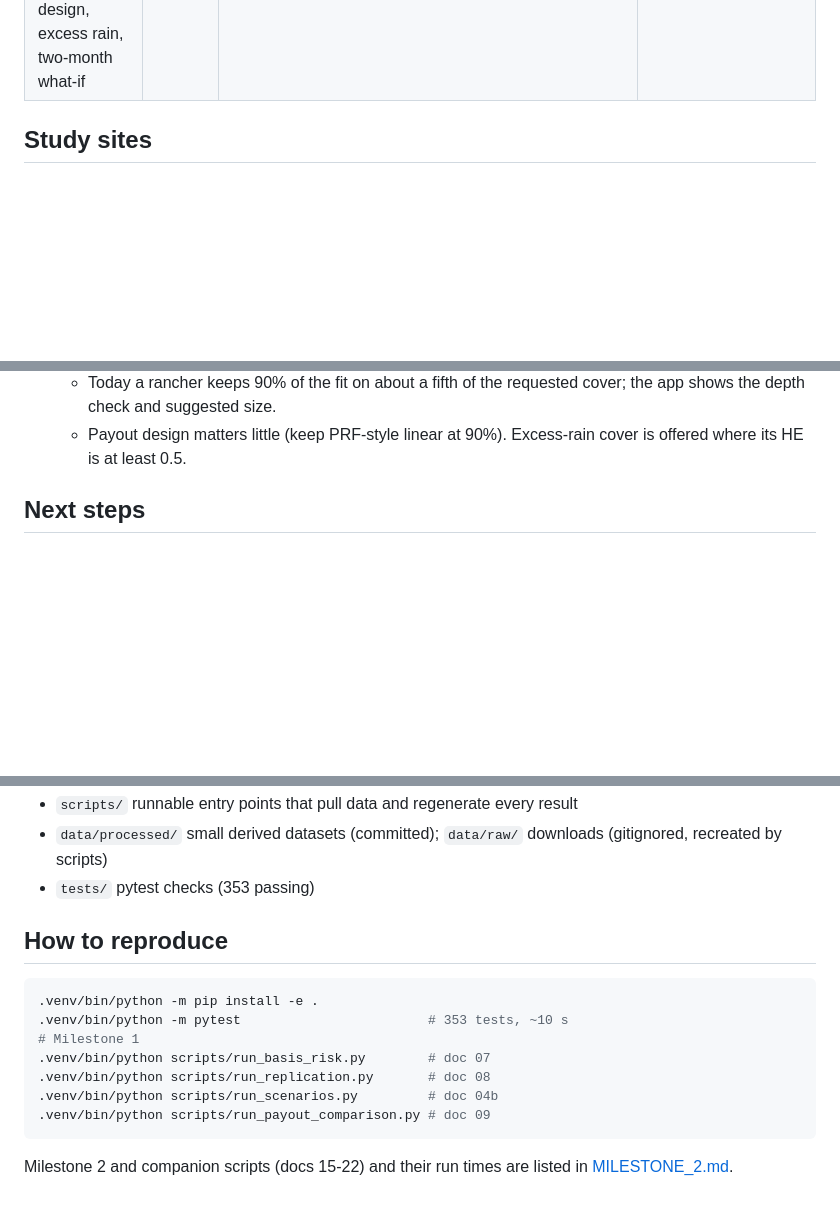
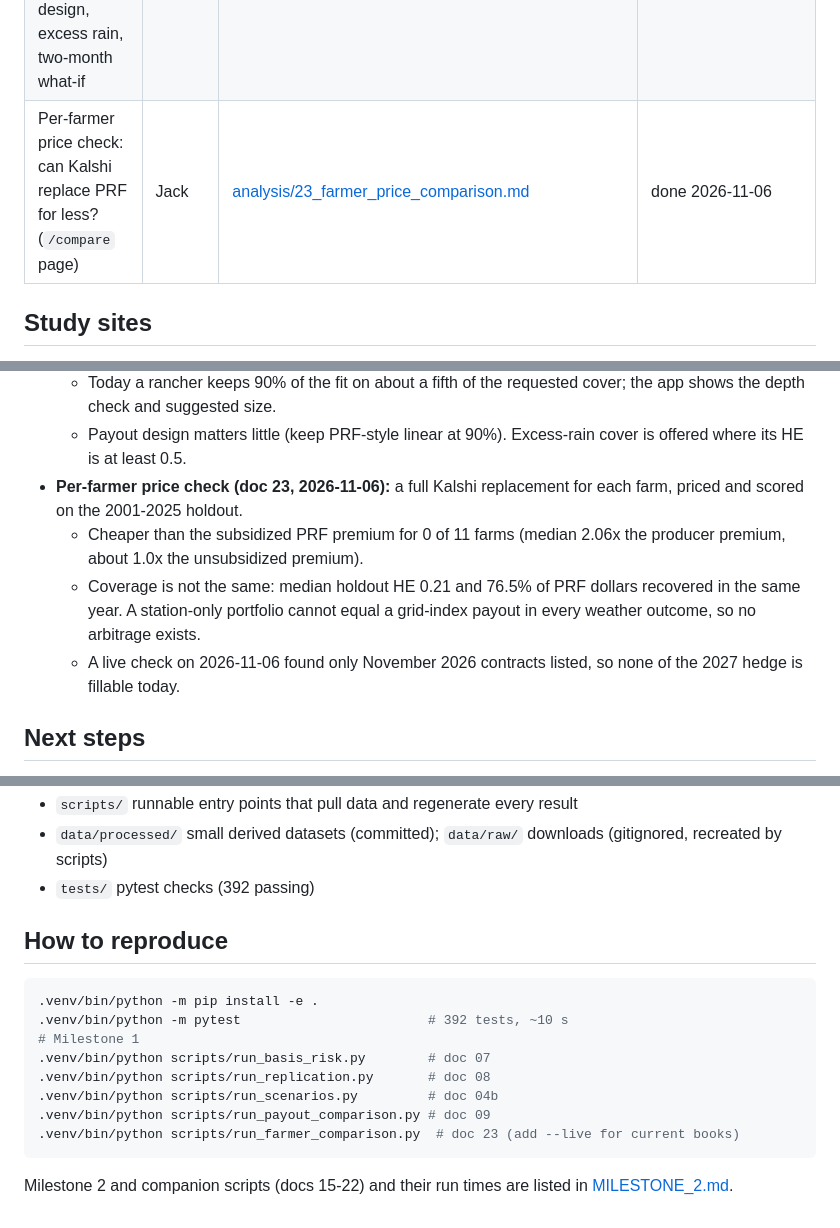
Before and after one commit to Belugaluga2/ECE473-Project, a Markdown page: docs/00_OVERVIEW.md, 3 parts joined by grey strips. Rendered like a GitHub page; blank space fills up the shorter version.

````diff
--- a/docs/00_OVERVIEW.md
+++ b/docs/00_OVERVIEW.md
@@ -34,6 +34,7 @@ Every research document has a numbers table that gives a source for each number.
 | M2 refinements from the submitted M1 update: complement PRF, CPC as-paid backtest | team | [analysis/20_complementing_prf.md](analysis/20_complementing_prf.md) | done 2026-11-05 |
 | M2 showcase: PRF Companion (app tab) | team | [analysis/21_prf_companion.md](analysis/21_prf_companion.md), [DEMO.md](DEMO.md) | working prototype |
 | M2 showcase follow-up: liquidity, cover design, excess rain, two-month what-if | team | [analysis/22_making_it_better.md](analysis/22_making_it_better.md) | done 2026-11-05 |
+| Per-farmer price check: can Kalshi replace PRF for less? (`/compare` page) | Jack | [analysis/23_farmer_price_comparison.md](analysis/23_farmer_price_comparison.md) | done 2026-11-06 |
 
 ## Study sites
 
@@ -164,6 +165,10 @@ All numbers: 11 farms, NCEI PRF index, 1951-2025, hedge effectiveness (HE) out o
   - Liquidity is now the binding limit: capped at today's near-fair depth, companion HE falls from 0.67 to 0.18; 5-10x today's depth restores it.
   - Today a rancher keeps 90% of the fit on about a fifth of the requested cover; the app shows the depth check and suggested size.
   - Payout design matters little (keep PRF-style linear at 90%). Excess-rain cover is offered where its HE is at least 0.5.
+- **Per-farmer price check (doc 23, 2026-11-06):** a full Kalshi replacement for each farm, priced and scored on the 2001-2025 holdout.
+  - Cheaper than the subsidized PRF premium for 0 of 11 farms (median 2.06x the producer premium, about 1.0x the unsubsidized premium).
+  - Coverage is not the same: median holdout HE 0.21 and 76.5% of PRF dollars recovered in the same year. A station-only portfolio cannot equal a grid-index payout in every weather outcome, so no arbitrage exists.
+  - A live check on 2026-11-06 found only November 2026 contracts listed, so none of the 2027 hedge is fillable today.
 
 ## Next steps
 The full roadmap (wet-side cover, two-month mock market, national coverage, loss-based target, temperature, demo-exchange orders, liquidity plan) is in [DEMO.md](DEMO.md#roadmap-expanding-on-the-showcase-milestone-iii-and-beyond). Near-term:
@@ -196,17 +201,18 @@ Open loose ends from Milestone 1 (low priority):
   - `rowcrop.py`: corn/soy farm exposure and hedge backtest (doc 14)
 - `scripts/` runnable entry points that pull data and regenerate every result
 - `data/processed/` small derived datasets (committed); `data/raw/` downloads (gitignored, recreated by scripts)
-- `tests/` pytest checks (353 passing)
+- `tests/` pytest checks (392 passing)
 
 ## How to reproduce
 
 ```bash
 .venv/bin/python -m pip install -e .
-.venv/bin/python -m pytest                        # 353 tests, ~10 s
+.venv/bin/python -m pytest                        # 392 tests, ~10 s
 # Milestone 1
 .venv/bin/python scripts/run_basis_risk.py        # doc 07
 .venv/bin/python scripts/run_replication.py       # doc 08
 .venv/bin/python scripts/run_scenarios.py         # doc 04b
 .venv/bin/python scripts/run_payout_comparison.py # doc 09
+.venv/bin/python scripts/run_farmer_comparison.py  # doc 23 (add --live for current books)
 ```
 Milestone 2 and companion scripts (docs 15-22) and their run times are listed in [MILESTONE_2.md](MILESTONE_2.md#reproduce).
````
Also changed, not shown: AGENTS.md (+1 -1 lines), docs/DEMO.md (+1 -1 lines), docs/analysis/23_farmer_price_comparison.md (added, +89 -0 lines), docs/figures/farmer_price_comparison.png (added), 12 other files.
